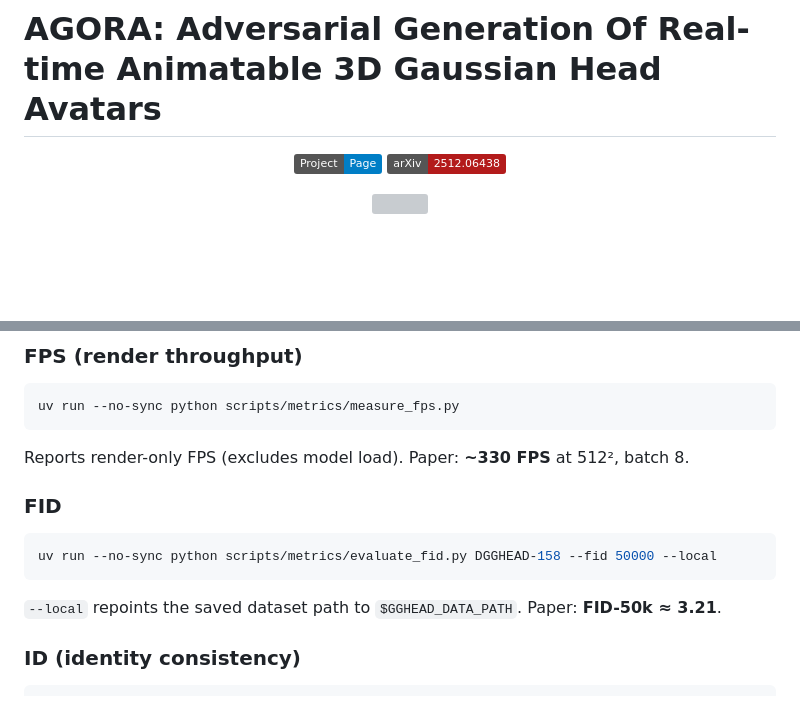
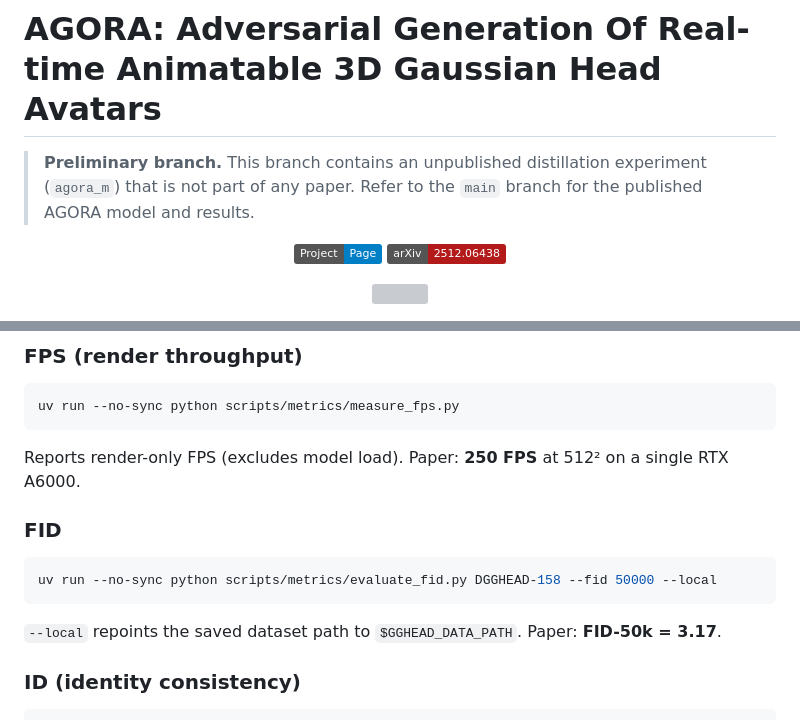
Before and after one commit to ramazan793/AGORA, a Markdown page: README.md, 2 parts joined by grey strips. Drawn GitHub-style; badges without logos; blank space fills up the shorter version; grey boxes are pictures that could not be loaded.

Commit message:
Mark branch as preliminary / unpublished

````diff
--- a/README.md
+++ b/README.md
@@ -1,4 +1,6 @@
 # AGORA: Adversarial Generation Of Real-time Animatable 3D Gaussian Head Avatars
+
+> **Preliminary branch.** This branch contains an unpublished distillation experiment (`agora_m`) that is not part of any paper. Refer to the `main` branch for the published AGORA model and results.
 
 <p align="center">
   <a href="https://ramazan793.github.io/AGORA"><img src="https://img.shields.io/badge/Project-Page-blue.svg" alt="Project Page"></a>
@@ -300,14 +302,14 @@ Run on the stage-2 model (`DGGHEAD-158 @ 20500`).
 ```bash
 uv run --no-sync python scripts/metrics/measure_fps.py
 ```
-Reports render-only FPS (excludes model load). Paper: **~330 FPS** at 512², batch 8.
+Reports render-only FPS (excludes model load). Paper: **250 FPS** at 512² on a single RTX A6000.
 
 ### FID
 
 ```bash
 uv run --no-sync python scripts/metrics/evaluate_fid.py DGGHEAD-158 --fid 50000 --local
 ```
-`--local` repoints the saved dataset path to `$GGHEAD_DATA_PATH`. Paper: **FID-50k ≈ 3.21**.
+`--local` repoints the saved dataset path to `$GGHEAD_DATA_PATH`. Paper: **FID-50k = 3.17**.
 
 ### ID (identity consistency)
 
````
